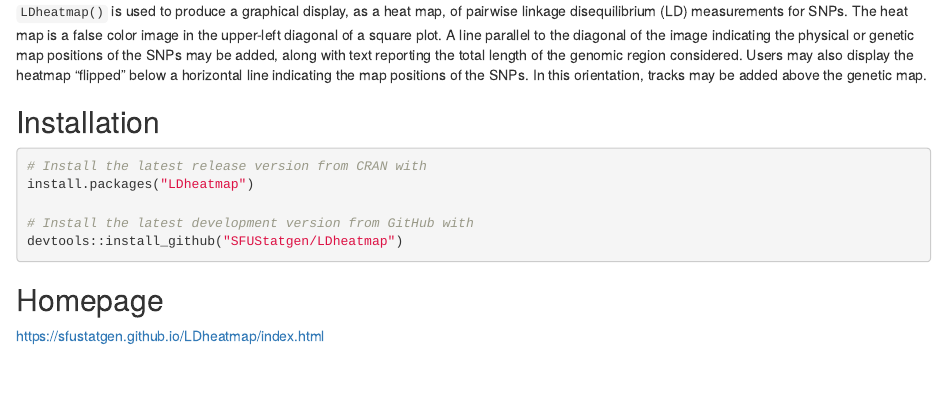
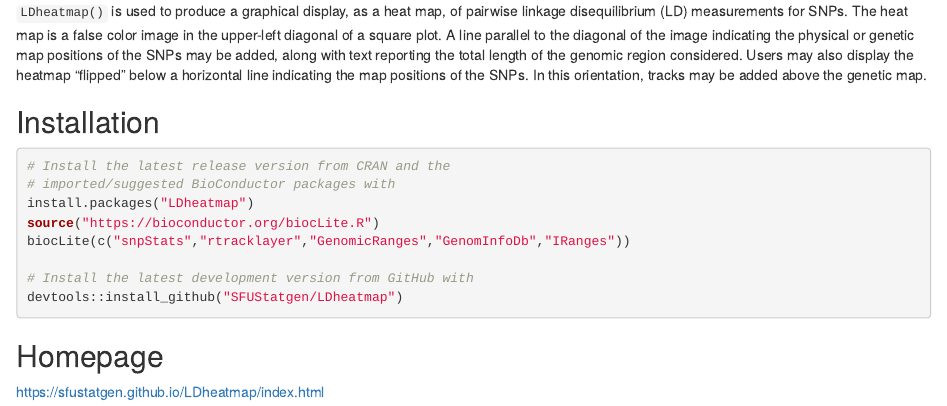
Before and after one commit to SFUStatgen/LDheatmap, an R Markdown document (README.Rmd): the page in a window 1100 px wide, from 180 px down. Rendered offline with R 4.5, knitr and Pandoc, with nearby package versions.

Commit message:
Add instructions on installing imported/suggested BioConductor packages to the README file that generates the package homepage via pkgdown.

````diff
--- a/README.Rmd
+++ b/README.Rmd
@@ -31,8 +31,11 @@
 ## Installation
 
 ```{r,eval=FALSE}
-# Install the latest release version from CRAN with
+# Install the latest release version from CRAN and the
+# imported/suggested BioConductor packages with
 install.packages("LDheatmap")
+source("https://bioconductor.org/biocLite.R")
+biocLite(c("snpStats","rtracklayer","GenomicRanges","GenomInfoDb","IRanges"))
 
 # Install the latest development version from GitHub with
 devtools::install_github("SFUStatgen/LDheatmap")
````
Also changed, not shown: 1 other file.
